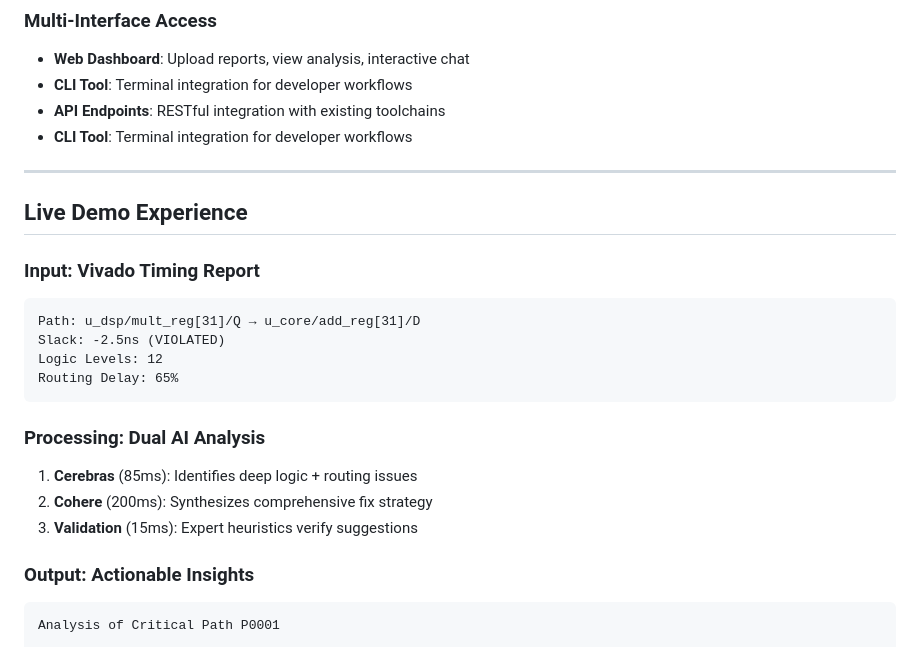
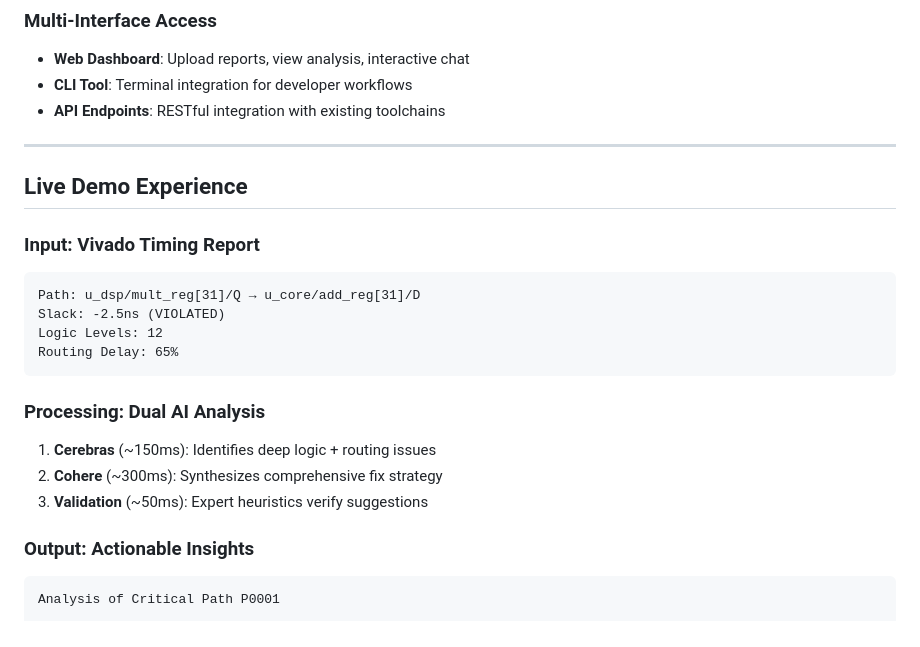
Before and after one commit to skirrithan/Clkwise, a Markdown page: README.md, the part around the change printed below. Rendered like a GitHub page.

````diff
--- a/README.md
+++ b/README.md
@@ -51,7 +52,6 @@ Input Layer     → Parsing & Validation → AI Analysis → Guardrails → Outp
 - **Web Dashboard**: Upload reports, view analysis, interactive chat
 - **CLI Tool**: Terminal integration for developer workflows
 - **API Endpoints**: RESTful integration with existing toolchains
-- **CLI Tool**: Terminal integration for developer workflows
 
 ---
 
@@ -66,9 +66,9 @@ Routing Delay: 65%
 ```
 
 ### Processing: Dual AI Analysis
-1. **Cerebras** (85ms): Identifies deep logic + routing issues
-2. **Cohere** (200ms): Synthesizes comprehensive fix strategy
-3. **Validation** (15ms): Expert heuristics verify suggestions
+1. **Cerebras** (~150ms): Identifies deep logic + routing issues
+2. **Cohere** (~300ms): Synthesizes comprehensive fix strategy
+3. **Validation** (~50ms): Expert heuristics verify suggestions
 
 ### Output: Actionable Insights
 ```
````
Also changed, not shown: other parts of README.md (+32 -10 lines), script.md (+9 -9 lines).
